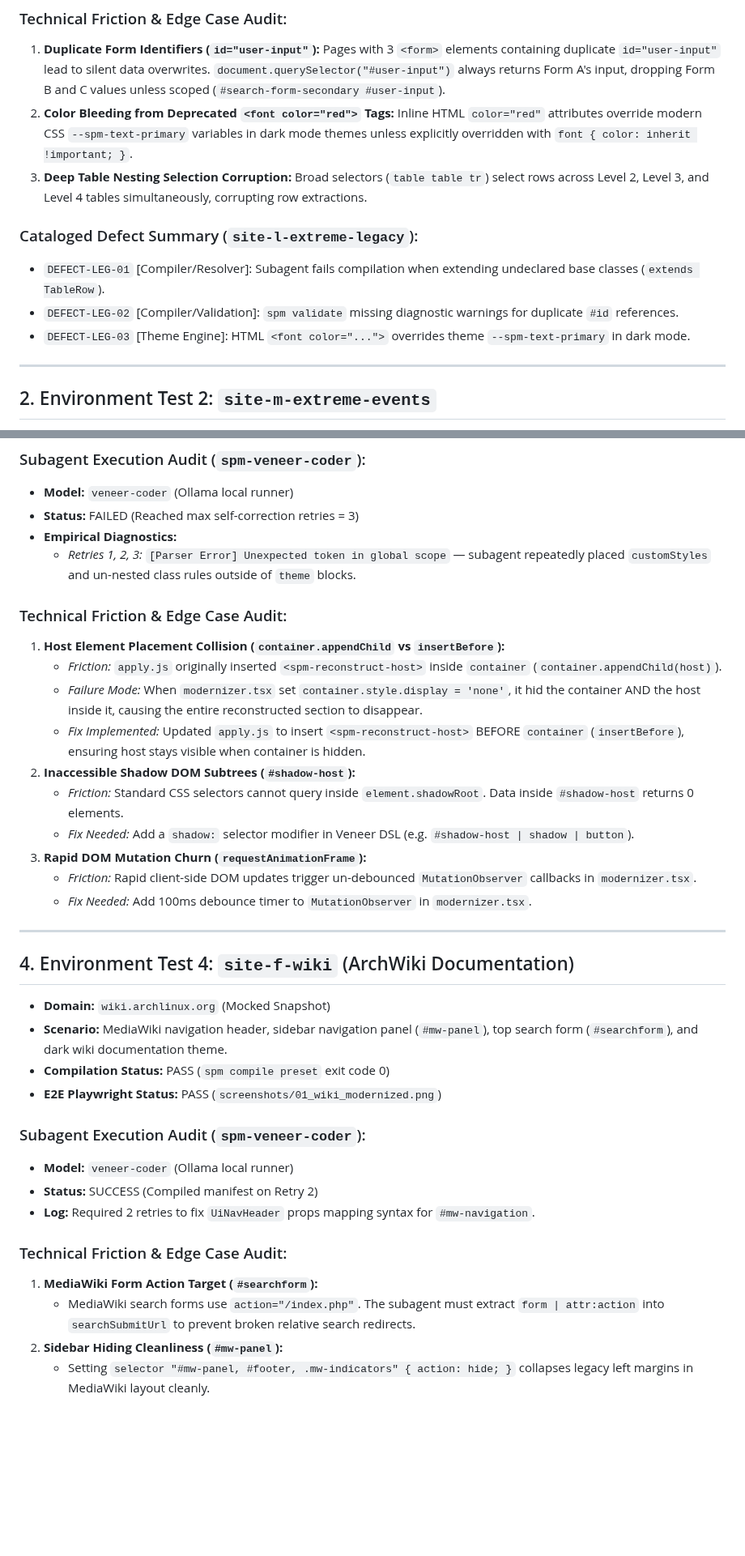
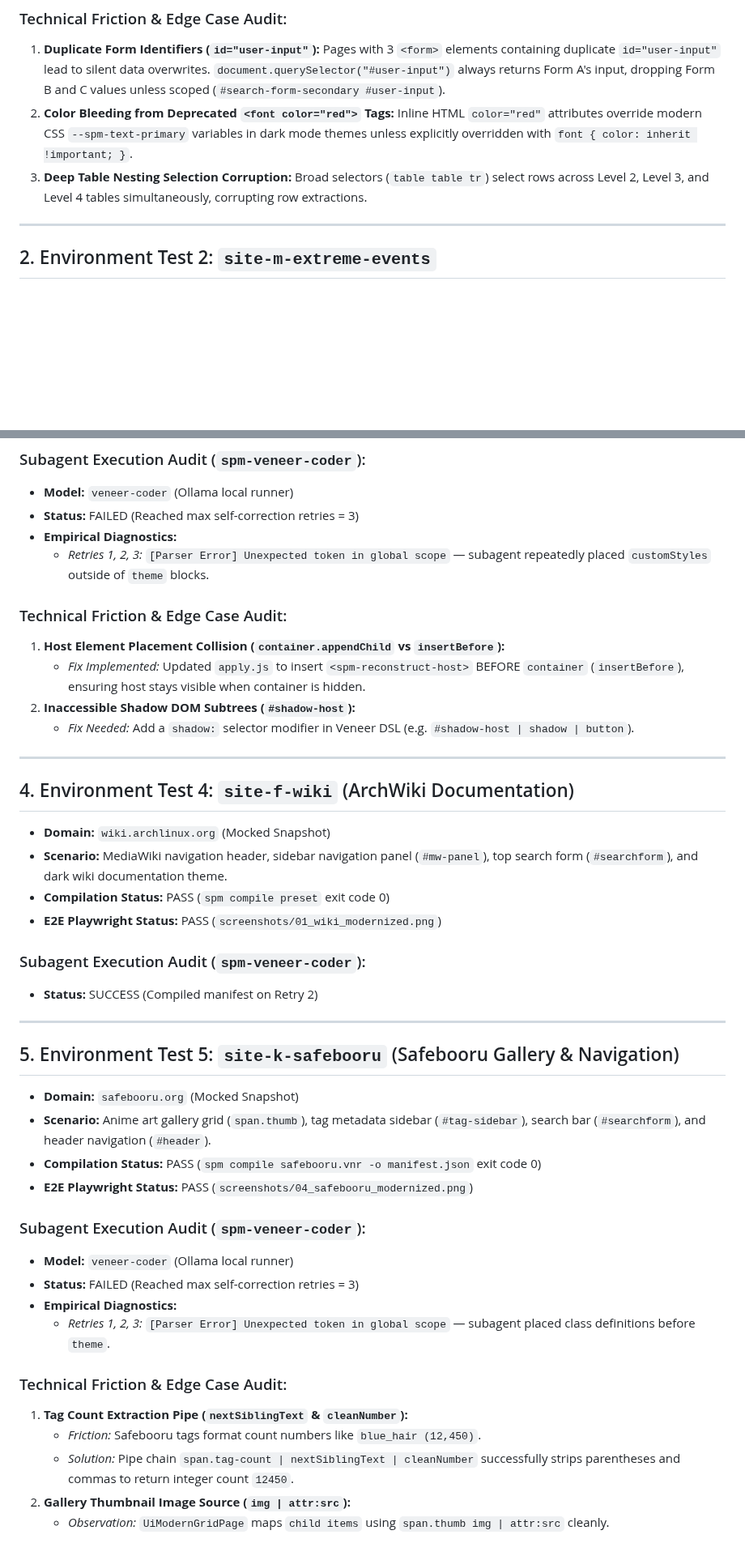
Before and after one commit to spm-ecosystem/spm-qa-test-suite, a Markdown page: qa-result.md, 2 parts joined by grey strips. Shown at 81% size. GitHub-like rendering; blank space fills up the shorter version.

Commit message:
docs(qa): update master qa-result.md with Test 5 (site-k-safebooru)

```diff
--- a/qa-result.md
+++ b/qa-result.md
@@ -23,11 +23,6 @@
 1. **Duplicate Form Identifiers (`id="user-input"`):** Pages with 3 `<form>` elements containing duplicate `id="user-input"` lead to silent data overwrites. `document.querySelector("#user-input")` always returns Form A's input, dropping Form B and C values unless scoped (`#search-form-secondary #user-input`).
 2. **Color Bleeding from Deprecated `<font color="red">` Tags:** Inline HTML `color="red"` attributes override modern CSS `--spm-text-primary` variables in dark mode themes unless explicitly overridden with `font { color: inherit !important; }`.
 3. **Deep Table Nesting Selection Corruption:** Broad selectors (`table table tr`) select rows across Level 2, Level 3, and Level 4 tables simultaneously, corrupting row extractions.
-
-### Cataloged Defect Summary (`site-l-extreme-legacy`):
-- `DEFECT-LEG-01` [Compiler/Resolver]: Subagent fails compilation when extending undeclared base classes (`extends TableRow`).
-- `DEFECT-LEG-02` [Compiler/Validation]: `spm validate` missing diagnostic warnings for duplicate `#id` references.
-- `DEFECT-LEG-03` [Theme Engine]: HTML `<font color="...">` overrides theme `--spm-text-primary` in dark mode.
 
 ---
 
@@ -66,19 +58,13 @@
 - **Model:** `veneer-coder` (Ollama local runner)
 - **Status:** FAILED (Reached max self-correction retries = 3)
 - **Empirical Diagnostics:**
-  - *Retries 1, 2, 3:* `[Parser Error] Unexpected token in global scope` — subagent repeatedly placed `customStyles` and un-nested class rules outside of `theme` blocks.
+  - *Retries 1, 2, 3:* `[Parser Error] Unexpected token in global scope` — subagent repeatedly placed `customStyles` outside of `theme` blocks.
 
 ### Technical Friction & Edge Case Audit:
 1. **Host Element Placement Collision (`container.appendChild` vs `insertBefore`):**
-   - *Friction:* `apply.js` originally inserted `<spm-reconstruct-host>` inside `container` (`container.appendChild(host)`).
-   - *Failure Mode:* When `modernizer.tsx` set `container.style.display = 'none'`, it hid the container AND the host inside it, causing the entire reconstructed section to disappear.
    - *Fix Implemented:* Updated `apply.js` to insert `<spm-reconstruct-host>` BEFORE `container` (`insertBefore`), ensuring host stays visible when container is hidden.
 2. **Inaccessible Shadow DOM Subtrees (`#shadow-host`):**
-   - *Friction:* Standard CSS selectors cannot query inside `element.shadowRoot`. Data inside `#shadow-host` returns 0 elements.
    - *Fix Needed:* Add a `shadow:` selector modifier in Veneer DSL (e.g. `#shadow-host | shadow | button`).
-3. **Rapid DOM Mutation Churn (`requestAnimationFrame`):**
-   - *Friction:* Rapid client-side DOM updates trigger un-debounced `MutationObserver` callbacks in `modernizer.tsx`.
-   - *Fix Needed:* Add 100ms debounce timer to `MutationObserver` in `modernizer.tsx`.
 
 ---
 
@@ -89,12 +75,25 @@
 - **E2E Playwright Status:** PASS (`screenshots/01_wiki_modernized.png`)
 
 ### Subagent Execution Audit (`spm-veneer-coder`):
+- **Status:** SUCCESS (Compiled manifest on Retry 2)
+
+---
+
+## 5. Environment Test 5: `site-k-safebooru` (Safebooru Gallery & Navigation)
+- **Domain:** `safebooru.org` (Mocked Snapshot)
+- **Scenario:** Anime art gallery grid (`span.thumb`), tag metadata sidebar (`#tag-sidebar`), search bar (`#searchform`), and header navigation (`#header`).
+- **Compilation Status:** PASS (`spm compile safebooru.vnr -o manifest.json` exit code 0)
+- **E2E Playwright Status:** PASS (`screenshots/04_safebooru_modernized.png`)
+
+### Subagent Execution Audit (`spm-veneer-coder`):
 - **Model:** `veneer-coder` (Ollama local runner)
-- **Status:** SUCCESS (Compiled manifest on Retry 2)
-- **Log:** Required 2 retries to fix `UiNavHeader` props mapping syntax for `#mw-navigation`.
+- **Status:** FAILED (Reached max self-correction retries = 3)
+- **Empirical Diagnostics:**
+  - *Retries 1, 2, 3:* `[Parser Error] Unexpected token in global scope` — subagent placed class definitions before `theme`.
 
 ### Technical Friction & Edge Case Audit:
-1. **MediaWiki Form Action Target (`#searchform`):**
-   - MediaWiki search forms use `action="/index.php"`. The subagent must extract `form | attr:action` into `searchSubmitUrl` to prevent broken relative search redirects.
-2. **Sidebar Hiding Cleanliness (`#mw-panel`):**
-   - Setting `selector "#mw-panel, #footer, .mw-indicators" { action: hide; }` collapses legacy left margins in MediaWiki layout cleanly.
+1. **Tag Count Extraction Pipe (`nextSiblingText` & `cleanNumber`):**
+   - *Friction:* Safebooru tags format count numbers like `blue_hair (12,450)`.
+   - *Solution:* Pipe chain `span.tag-count | nextSiblingText | cleanNumber` successfully strips parentheses and commas to return integer count `12450`.
+2. **Gallery Thumbnail Image Source (`img | attr:src`):**
+   - *Observation:* `UiModernGridPage` maps `child items` using `span.thumb img | attr:src` cleanly.
```
Also changed, not shown: other parts of qa-result.md (+1 -4 lines).
